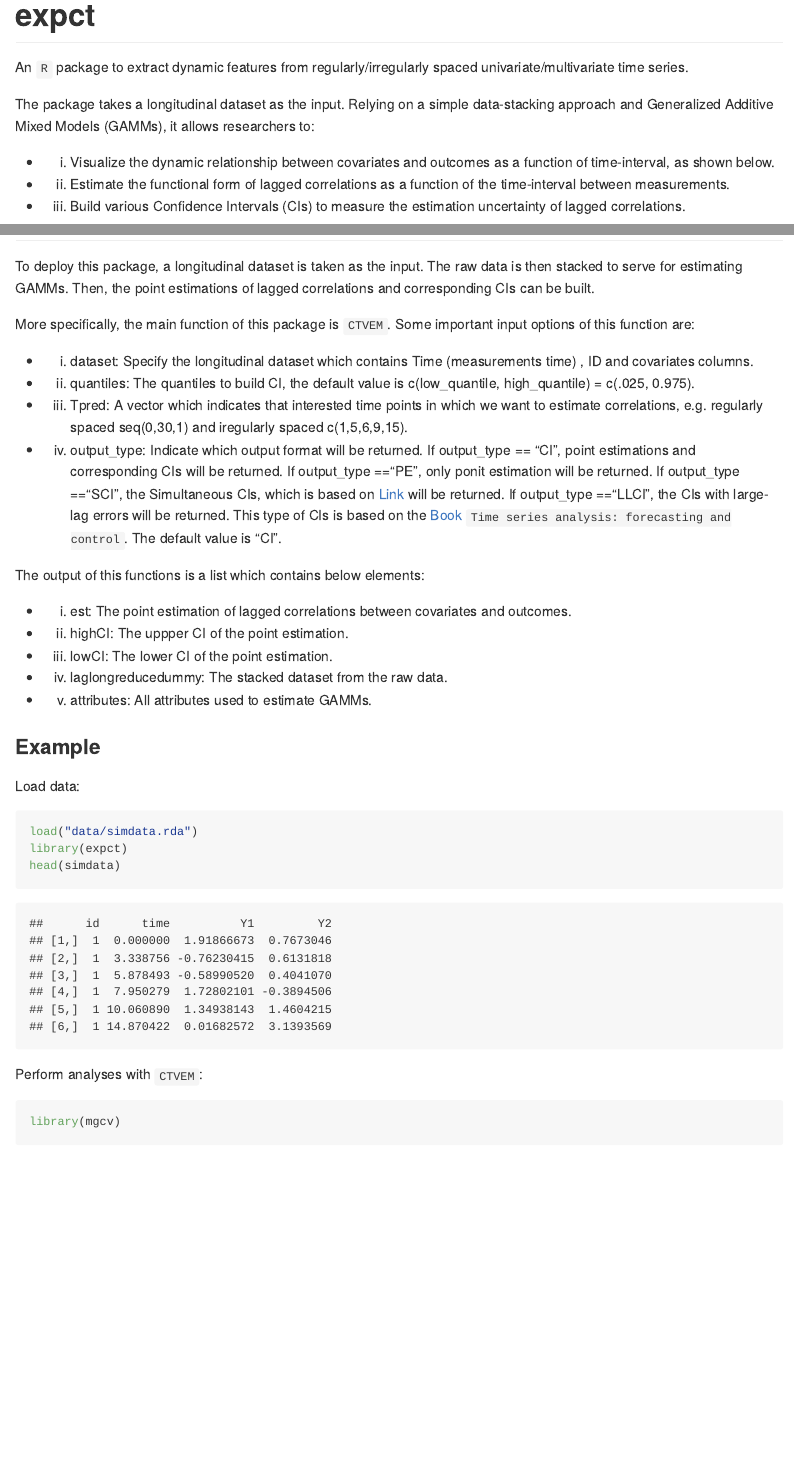
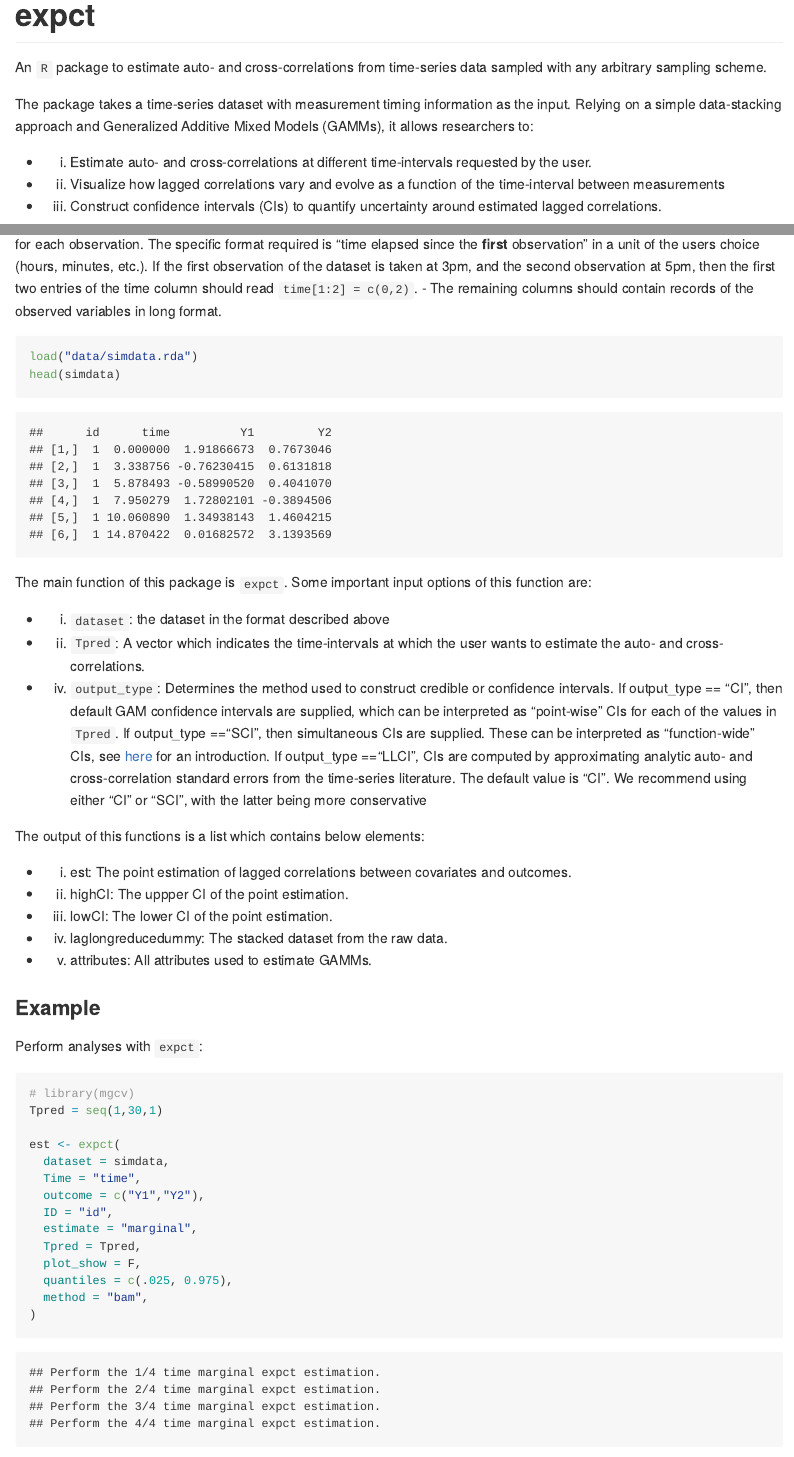
Before and after one commit to ryanoisin/expct, an R Markdown document (README.Rmd): the page in a window 1100 px wide, from its top, and a second part further down, joined at a grey line. The pictures show the output file README.md that the author committed with the source, drawn offline in the style of GitHub; long lines of code are wrapped; badge pictures from the web are left out.

Commit message:
updated readme

````diff
--- a/README.Rmd
+++ b/README.Rmd
@@ -9,13 +9,13 @@ output:
 
 # expct
 
-An `R` package to extract dynamic features from regularly/irregularly spaced univariate/multivariate time series.
+An `R` package to estimate auto- and cross-correlations from time-series data sampled with any arbitrary sampling scheme.
 
-The package takes a longitudinal dataset as the input. Relying on a simple data-stacking approach and Generalized Additive Mixed Models (GAMMs), it allows researchers to:
+The package takes a time-series dataset with measurement timing information as the input. Relying on a simple data-stacking approach and Generalized Additive Mixed Models (GAMMs), it allows researchers to:
 
-  - a) Visualize the dynamic relationship between covariates and outcomes as a function of time-interval, as shown below.
-  - b) Estimate the functional form of lagged correlations as a function of the time-interval between measurements.
-  - c) Build various Confidence Intervals (CIs) to measure the estimation uncertainty of lagged correlations.
+  - a) Estimate auto- and cross-correlations at different time-intervals requested by the user.
+  - b) Visualize how lagged correlations vary and evolve as a function of the time-interval between measurements
+  - c) Construct confidence intervals (CIs) to quantify uncertainty around estimated lagged correlations.
 
 ## Background
 This repository contains an `R` package used by ZZZ (in preperation0) to qqq
@@ -27,6 +32,4 @@ devtools::install_github("ryanoisin/expct")
 ```
 
 ## Usage
-To deploy this package, a longitudinal dataset is taken as the input. The raw data is then stacked to serve for estimating GAMMs. Then, the point estimations of lagged correlations and corresponding CIs can be built.
 
-More specifically, the main function of this package is `CTVEM`. Some important input options of this function are:
@@ -33,8 +38,18 @@ More specifically, the main function of this package is `CTVEM`. Some important
+  - `time` a column containing timing information for each observation. The specific format required is "time elapsed since the **first** observation" in a unit of the users choice (hours, minutes, etc.). If the first observation of the dataset is taken at 3pm, and the second observation at 5pm, then the first two entries of the time column should read `time[1:2] = c(0,2)`.
+  - The remaining columns should contain records of the observed variables in long format.
 
-  - a) dataset: Specify the longitudinal dataset which contains Time (measurements time) , ID and covariates columns.
-  - b) quantiles: The quantiles to build CI, the default value is c(low_quantile, high_quantile) = c(.025, 0.975).
-  - c) Tpred: A vector which indicates that interested time points in which we want to estimate correlations, e.g. regularly spaced seq(0,30,1) and iregularly spaced c(1,5,6,9,15).
-  - d) output_type: Indicate which output format will be returned. If output_type == "CI", point estimations and corresponding CIs will be returned. If output_type =="PE", only ponit estimation will be returned. If output_type =="SCI", the Simultaneous CIs, which is based on [Link](https://fromthebottomoftheheap.net/2016/12/15/simultaneous-interval-revisited/) will be returned. If output_type =="LLCI", the CIs with large-lag errors will be returned. This type of CIs is based on the [Book](https://books.google.com/books?hl=en&lr=&id=rNt5CgAAQBAJ&oi=fnd&pg=PR7&dq=Time+series+forecasting+and+control&ots=DK80uNo2Wy&sig=qqqwadWjU9h-ZeP9a-lXxpVdb_Q#v=onepage&q=Time%20series%20forecasting%20and%20control&f=false) `Time series analysis: forecasting and control`. The default value is "CI".
+```{r}
+load("data/simdata.rda")
+head(simdata)
+
+```
+
+
+The main function of this package is `expct`. Some important input options of this function are:
+
+  - a) `dataset`: the dataset in the format described above
+  - b) `Tpred`: A vector which indicates the time-intervals at which the user wants to estimate the auto- and cross- correlations.
+  - d) `output_type`: Determines the method used to construct credible or confidence intervals. If output_type == "CI", then default GAM confidence intervals are supplied, which can be interpreted as "point-wise" CIs for each of the values in `Tpred`. If output_type =="SCI", then simultaneous CIs are supplied. These can be interpreted as "function-wide" CIs, see [here](https://fromthebottomoftheheap.net/2016/12/15/simultaneous-interval-revisited/) for an introduction. If output_type =="LLCI", CIs are computed by approximating analytic auto- and cross-correlation standard errors from the time-series literature. The default value is "CI". We recommend using either "CI" or "SCI", with the latter being more conservative
 
 The output of this functions is a list which contains below elements:
 
@@ -47,19 +62,10 @@ The output of this functions is a list which contains below elements:
 
 ### Example
 
-Load data:
+Perform analyses with `expct`:
 
-```{r}
-load("data/simdata.rda")
-library(expct)
-head(simdata)
-
-```
-
-Perform analyses with `CTVEM`:
-
-```{r}
-library(mgcv)
+```{r, message = F}
+# library(mgcv)
 Tpred = seq(1,30,1)
 
 est <- expct(
````
Also changed, not shown: README.knit.md (deleted), README.md, README_files/figure-gfm/unnamed-chunk-5-1.png (added), README_files/figure-gfm/unnamed-chunk-5-2.png (added), README.Rmd (12 more changed lines).
